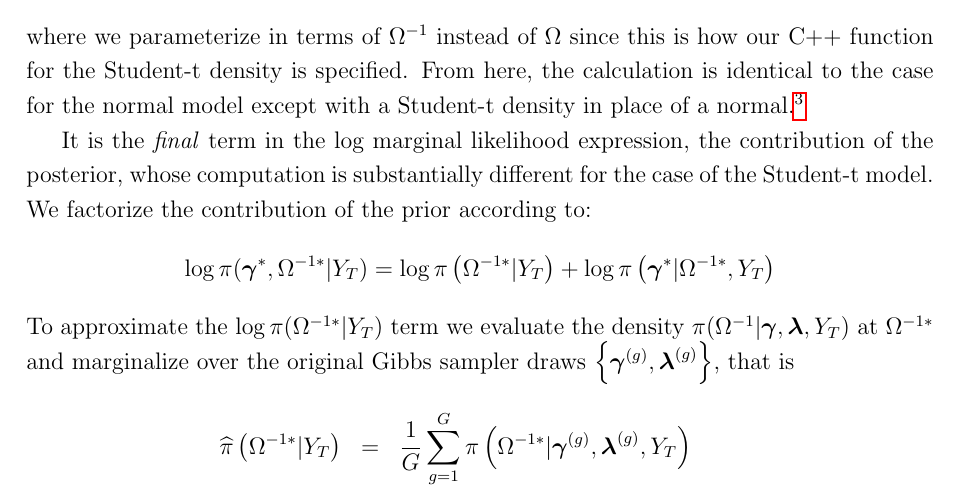
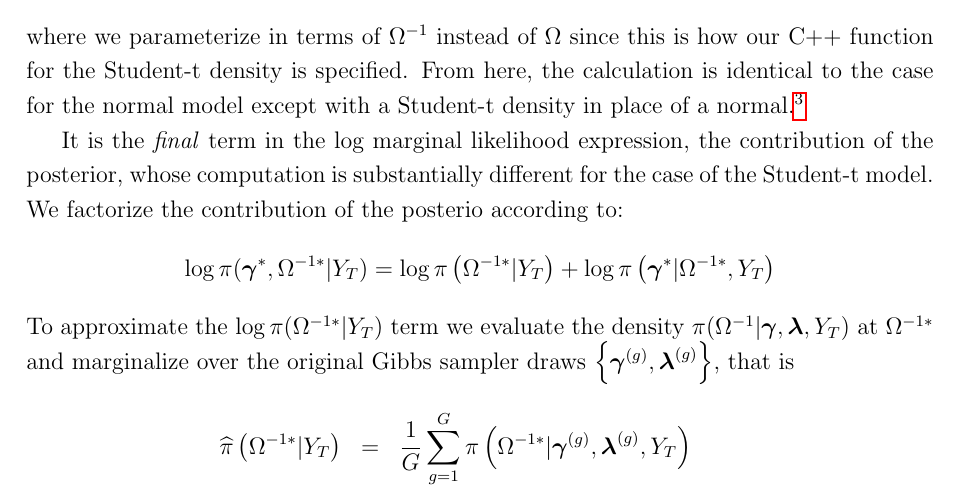
Before and after one commit to fditraglia/factor-choice, a LaTeX document (notes/SURnotes.tex): part of page 16 of 17, cut so that both start at the same text. Compiled offline with pdfLaTeX.

Commit message:
correct typo

```diff
--- a/notes/SURnotes.tex
+++ b/notes/SURnotes.tex
@@ -698,7 +698,7 @@ where we parameterize in terms of $\Omega^{-1}$ instead of $\Omega$ since this i
 From here, the calculation is identical to the case for the normal model except with a Student-t density in place of a normal.\footnote{In particular, it's still convenient to work with the likelihood in terms of $\varepsilon_t$ rather than $\mathbf{y}_t$ and we have a way to simultaneously evaluate the likelihood contribution for each observation using our C++ routine for the Student-t density. See above for more details.}
 
 It is the \emph{final} term in the log marginal likelihood expression, the contribution of the posterior, whose computation is substantially different for the case of the Student-t model.
-We factorize the contribution of the prior according to:
+We factorize the contribution of the posterio according to:
 \begin{equation*}
   \log \pi(\boldsymbol{\gamma}^*, \Omega^{-1*}|Y_T) =  \log \pi\left( \Omega^{-1*}|Y_T \right) + \log \pi\left( \boldsymbol{\gamma}^*|\Omega^{-1*},Y_T \right)
 \end{equation*}
```
Also changed, not shown: notes/SURnotes.pdf.
